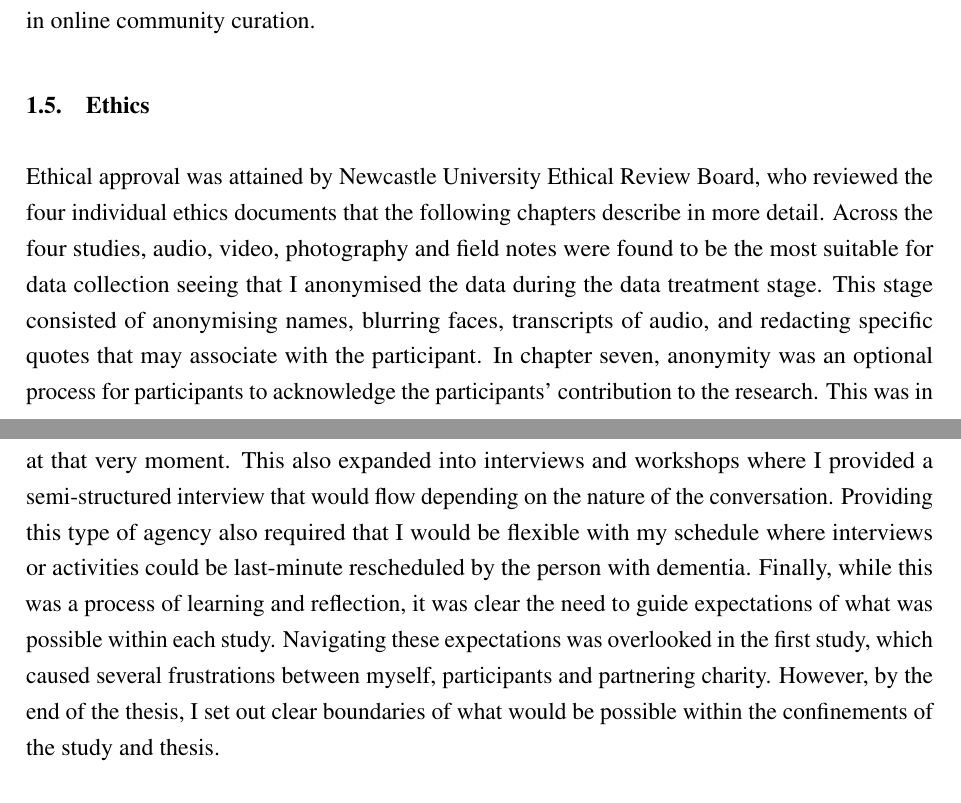
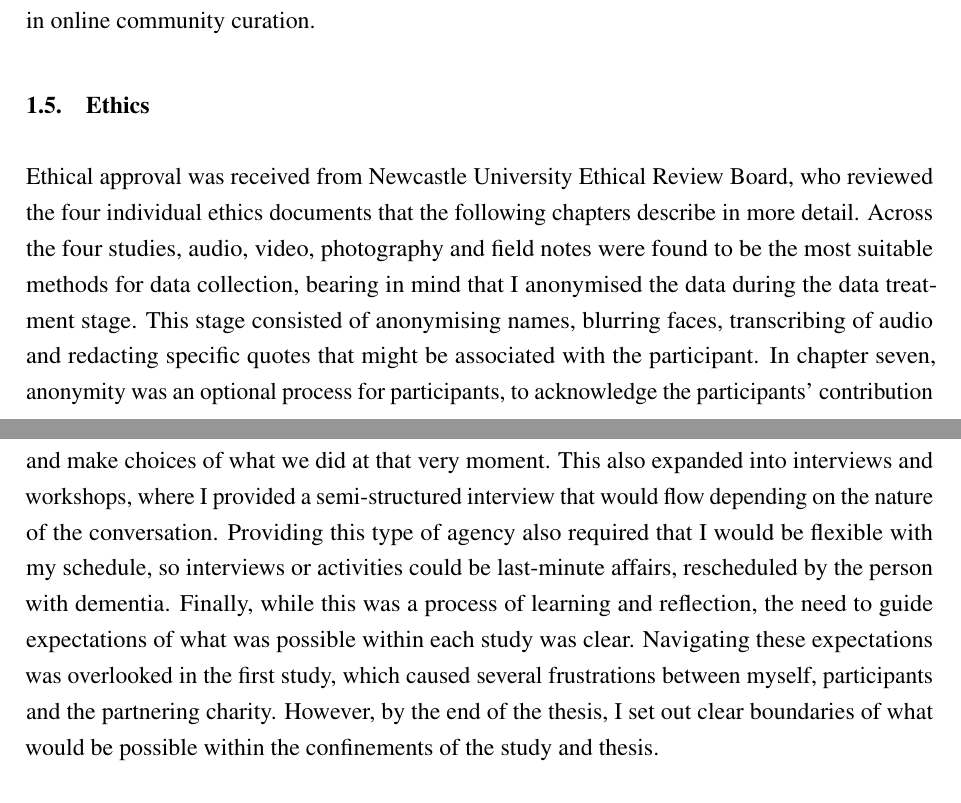
Before and after one commit to jameshodge96/Thesis, a LaTeX thesis (thesis.tex, which reads Chapters/03_Methodology.tex): two parts of pages 9 and 11 of 30, joined at a grey line, cut so that both start at the same text. Compiled offline with pdfLaTeX.

Commit message:
Proofreading - ch3 ethics

```diff
--- a/Chapters/03_Methodology.tex
+++ b/Chapters/03_Methodology.tex
@@ -96,5 +96,5 @@ To support collaboration and engagement online, we need further consideration fo
 
 \section{Ethics}
 \label{Method:Ethics}
-Ethical approval was attained by Newcastle University Ethical Review Board, who reviewed the four individual ethics documents that the following chapters describe in more detail. Across the four studies, audio, video, photography and field notes were found to be the most suitable for data collection seeing that I anonymised the data during the data treatment stage. This stage consisted of anonymising names, blurring faces, transcripts of audio, and redacting specific quotes that may associate with the participant. In chapter seven, anonymity was an optional process for participants to acknowledge the participants' contribution to the research. This was in line with \cite{hendriks_valuing_2018}, who recognise the importance of people with dementia wanting to be credited for their contribution. While this thesis broadens the debate on dementia in HCI by inviting researchers, designers, developers to the conversation, this ethics sub-section will be about the ethical processes I introduced to involve people with dementia within the studies. Each data chapter describes any additional ethical procedures I followed to involve researchers, designers, and developers to attain ethical approval.
+Ethical approval was received from Newcastle University Ethical Review Board, who reviewed the four individual ethics documents that the following chapters describe in more detail. Across the four studies, audio, video, photography and field notes were found to be the most suitable methods for data collection, bearing in mind that I anonymised the data during the data treatment stage. This stage consisted of anonymising names, blurring faces, transcribing of audio and redacting specific quotes that might be associated with the participant. In chapter seven, anonymity was an optional process for participants, to acknowledge the participants' contribution to the research. This was in line with \cite{hendriks_valuing_2018}, who recognised the importance of people with dementia wanting to be credited for their contribution. While this thesis broadens the debate on dementia in HCI by inviting researchers, designers and developers to the conversation, this ethics subsection will be about the ethical processes I introduced to involve people with dementia within the studies. Each data chapter describes any additional ethical procedures I followed to involve researchers, designers and developers to attain ethical approval.
 
@@ -104,5 +104,5 @@ While these ethical guidelines set a course for research that seeks to ensure th
 
-For most research, these guidelines may be relatively straightforward. However, the introduction of technology may bring additional complexities concerning privacy and data storage; health and educational support \citep{gray2016inscribing}; technology longevity \citep{foley_printer_2019}, and technology responsibility \citep{ferrario_software_2014}. Additionally, navigating power dynamics within the studies required careful consideration to support people with dementia as equals who can meaningfully contribute through this work. To navigate such complex topics, I followed the works of \cite{nolan_beyond_2004,bartlett_personhood_2007,keady_involving_2007} who describe the importance of recognition and adapting methods or interactions when necessary. \cite{nolan2002towards} describes that by orienting away from the care partner or research as the expert, positioning the person with dementia as the expert suggests recognition of equal worth and can support building meaningful and dynamic relationships. For this to work, when working with people with dementia, I provided spaces that allowed for the person with dementia to lead the conversation or interaction. For instance, in the day's out described in chapter four, I followed the families around, letting the person with dementia lead and make choices of what we do at that very moment. This also expanded into interviews and workshops where I provided a semi-structured interview that would flow depending on the nature of the conversation. Providing this type of agency also required that I would be flexible with my schedule where interviews or activities could be last-minute rescheduled by the person with dementia. Finally, while this was a process of learning and reflection, it was clear the need to guide expectations of what was possible within each study. Navigating these expectations was overlooked in the first study, which caused several frustrations between myself, participants and partnering charity. However, by the end of the thesis, I set out clear boundaries of what would be possible within the confinements of the study and thesis.
+For most research, these guidelines may be relatively straightforward. However, the introduction of technology may bring additional complexities concerning privacy and data storage; health and educational support \citep{gray2016inscribing}; technology longevity \citep{foley_printer_2019}, and technology responsibility \citep{ferrario_software_2014}. Additionally, navigating power dynamics within the studies required careful consideration to support people with dementia as equals who might meaningfully contribute through this work. To navigate such complex topics, I followed the works of \cite{nolan_beyond_2004,bartlett_personhood_2007,keady_involving_2007} who described the importance of recognition and adapting methods or interactions when necessary. \cite{nolan2002towards} explained that orienting away from the care partner or research as the expert, and positioning the person with dementia as the expert, suggested recognition of equal worth and might support the building of meaningful and dynamic relationships. For this to be achieved, when working with people with dementia, I provided spaces that allowed for the person with dementia to lead the conversation or interaction. For instance, in the days out described in chapter four, I followed the families around, letting the person with dementia lead and make choices of what we did at that very moment. This also expanded into interviews and workshops, where I provided a semi-structured interview that would flow depending on the nature of the conversation. Providing this type of agency also required that I would be flexible with my schedule, so interviews or activities could be last-minute affairs, rescheduled by the person with dementia. Finally, while this was a process of learning and reflection, the need to guide expectations of what was possible within each study was clear. Navigating these expectations was overlooked in the first study, which caused several frustrations between myself, participants and the partnering charity. However, by the end of the thesis, I set out clear boundaries of what would be possible within the confinements of the study and thesis.
 
 \section{Recruitment}
 \label{Method:Recruitment}
```
Also changed, not shown: Chapters/03_Methodology.tex (4 more changed lines).
